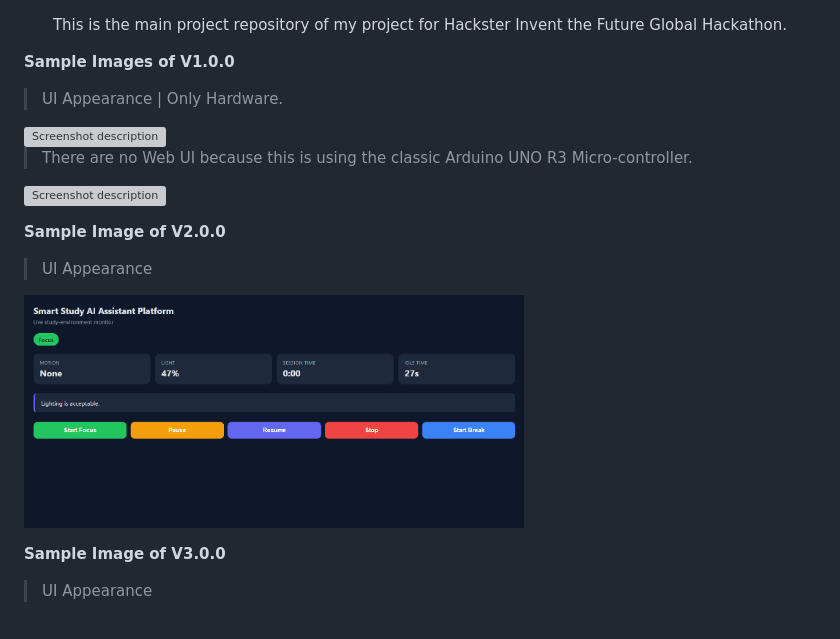
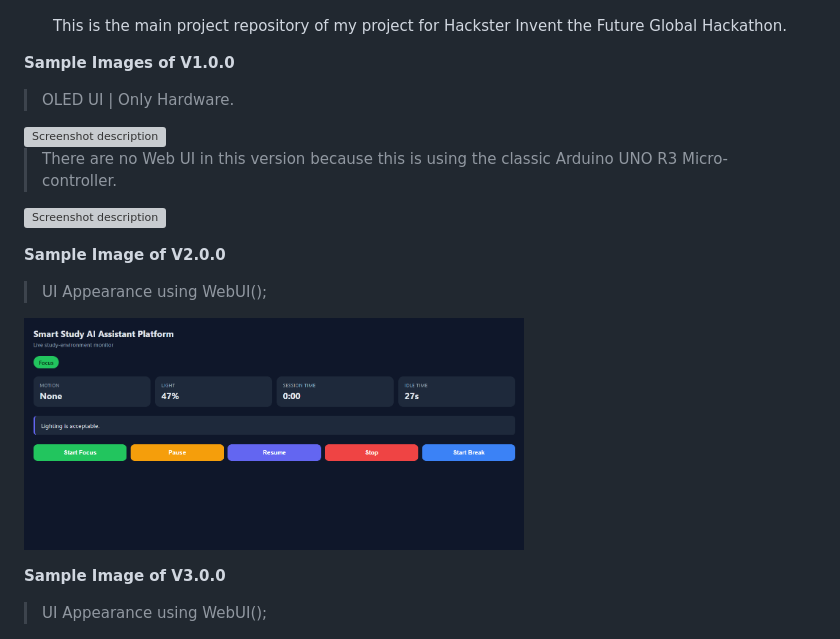
Before and after one commit to JPB17387/Smart-Study-Space-Monitor, a Markdown page: readme.md, the part around the change. Rendered like a GitHub page; grey boxes are pictures that could not be loaded.

Commit message:
docs: update README for clarity and improve image descriptions

```diff
--- a/readme.md
+++ b/readme.md
@@ -8,10 +8,10 @@
 
 <p align="center">
 
-> UI Appearance | Only Hardware.
+> OLED UI | Only Hardware.
 <img src="./docs/screenshots/img1.jpg" alt="Screenshot description" width="500">
 
-> There are no Web UI because this is using the classic Arduino UNO R3 Micro-controller.
+> There are no Web UI in this version because this is using the classic Arduino UNO R3 Micro-controller.
 <img src="./docs/screenshots/img2.jpg" alt="Screenshot description" width="500">
 </p>
 
@@ -19,7 +19,7 @@
 
 <p align="center">
 
-> UI Appearance
+> UI Appearance using WebUI();
 <img src="./docs/screenshots/img3.png" alt="Screenshot description" width="500">
 </p>
 
@@ -27,7 +27,7 @@
 
 <p align="center">
 
-> UI Appearance
+> UI Appearance using WebUI();
 <img src="./docs/screenshots/img4.png" alt="Screenshot description" width="500">
 </p>
 
```
